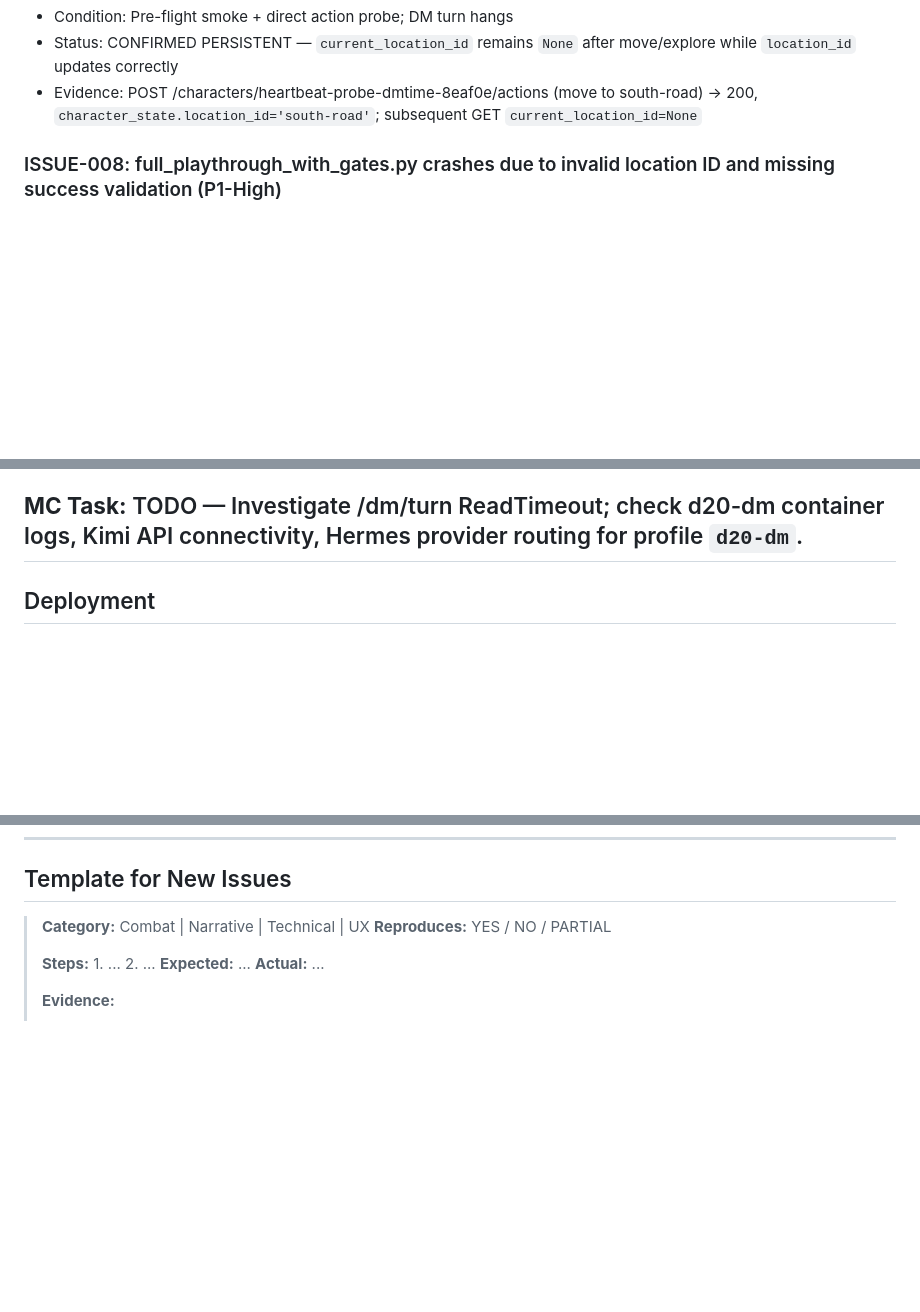
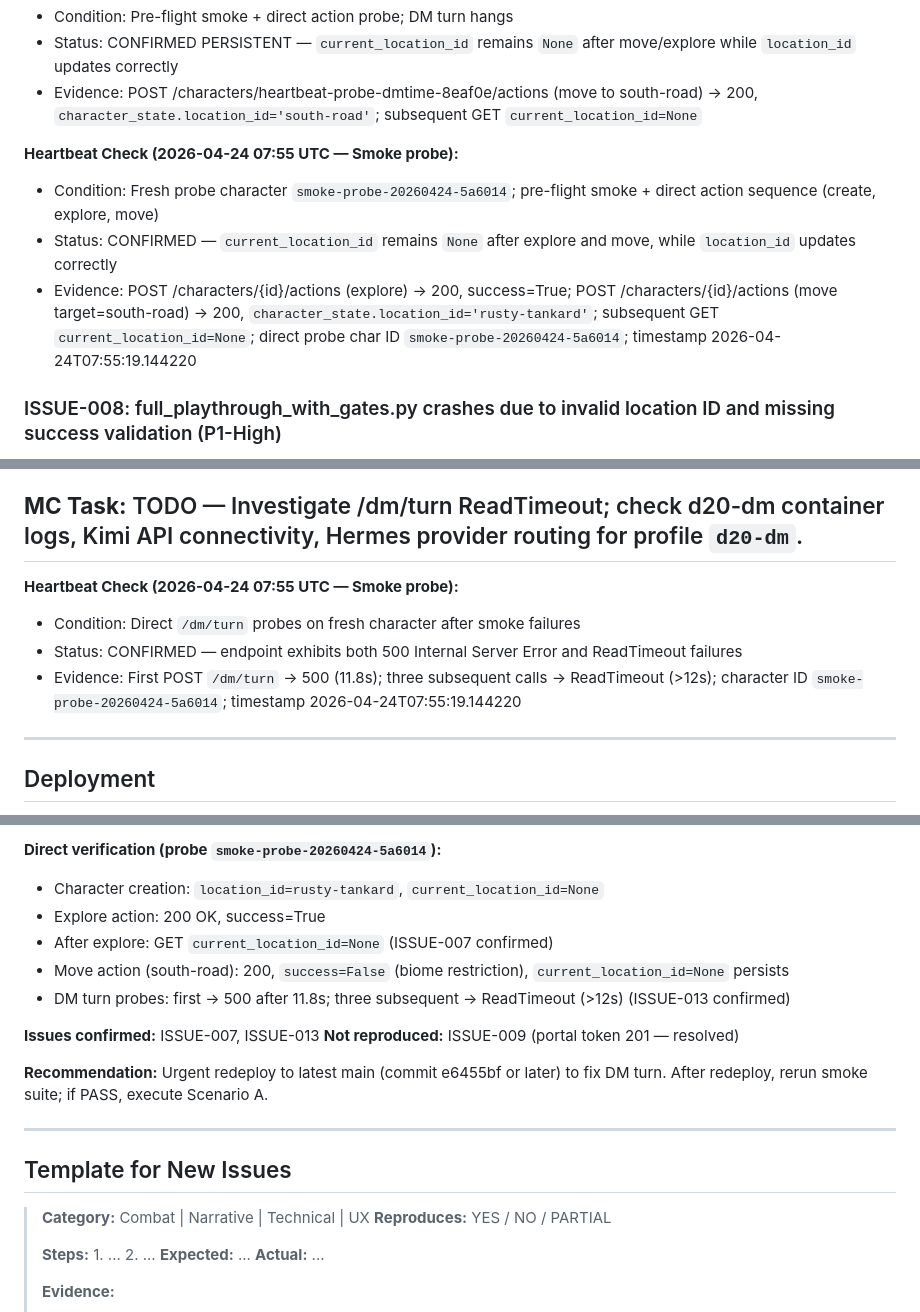
Before and after one commit to rigario/agentdungeon, a Markdown page: PLAYTEST-ISSUES.md, 3 parts joined by grey strips. GitHub-like rendering; blank space fills up the shorter version.

```diff
--- a/PLAYTEST-ISSUES.md
+++ b/PLAYTEST-ISSUES.md
@@ -116,6 +116,12 @@
 - Status: CONFIRMED PERSISTENT — `current_location_id` remains `None` after move/explore while `location_id` updates correctly
 - Evidence: POST /characters/heartbeat-probe-dmtime-8eaf0e/actions (move to south-road) → 200, `character_state.location_id='south-road'`; subsequent GET `current_location_id=None`
 
+
+**Heartbeat Check (2026-04-24 07:55 UTC — Smoke probe):**
+- Condition: Fresh probe character `smoke-probe-20260424-5a6014`; pre-flight smoke + direct action sequence (create, explore, move)
+- Status: CONFIRMED — `current_location_id` remains `None` after explore and move, while `location_id` updates correctly
+- Evidence: POST /characters/{id}/actions (explore) → 200, success=True; POST /characters/{id}/actions (move target=south-road) → 200, `character_state.location_id='rusty-tankard'`; subsequent GET `current_location_id=None`; direct probe char ID `smoke-probe-20260424-5a6014`; timestamp 2026-04-24T07:55:19.144220
+
 ### ISSUE-008: full_playthrough_with_gates.py crashes due to invalid location ID and missing success validation (P1-High)
 
 **Severity:** P1-High  (blocks automated Scenario C/D/E playtest runs)
@@ -400,6 +406,13 @@ The DM runtime health endpoint responds quickly but the `/dm/turn` synthesis cal
 **MC Task:** TODO — Investigate /dm/turn ReadTimeout; check d20-dm container logs, Kimi API connectivity, Hermes provider routing for profile `d20-dm`.
 ---
 
+
+**Heartbeat Check (2026-04-24 07:55 UTC — Smoke probe):**
+- Condition: Direct `/dm/turn` probes on fresh character after smoke failures
+- Status: CONFIRMED — endpoint exhibits both 500 Internal Server Error and ReadTimeout failures
+- Evidence: First POST `/dm/turn` → 500 (11.8s); three subsequent calls → ReadTimeout (>12s); character ID `smoke-probe-20260424-5a6014`; timestamp 2026-04-24T07:55:19.144220
+
+---
 
 
 ## Deployment
@@ -763,3 +841,16 @@ Health endpoints and world data accessible, but all `POST /characters/{id}/actio
+**Direct verification (probe `smoke-probe-20260424-5a6014`):**
+- Character creation: `location_id=rusty-tankard`, `current_location_id=None`
+- Explore action: 200 OK, success=True
+- After explore: GET `current_location_id=None` (ISSUE-007 confirmed)
+- Move action (south-road): 200, `success=False` (biome restriction), `current_location_id=None` persists
+- DM turn probes: first → 500 after 11.8s; three subsequent → ReadTimeout (>12s) (ISSUE-013 confirmed)
+
+**Issues confirmed:** ISSUE-007, ISSUE-013
+**Not reproduced:** ISSUE-009 (portal token 201 — resolved)
+
+**Recommendation:** Urgent redeploy to latest main (commit e6455bf or later) to fix DM turn. After redeploy, rerun smoke suite; if PASS, execute Scenario A.
+
+---
 
 ## Template for New Issues
 
```
Also changed, not shown: other parts of PLAYTEST-ISSUES.md (+67 -2 lines).
